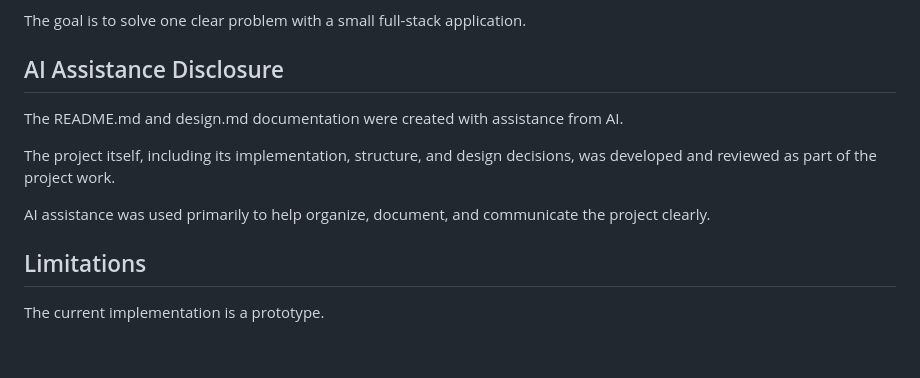
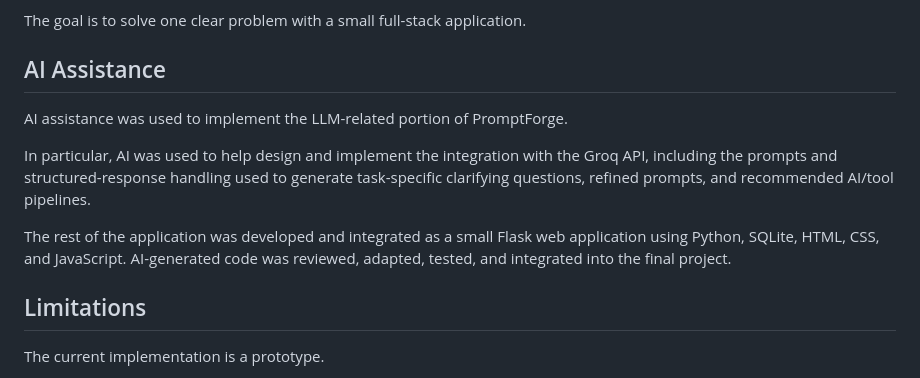
Before and after one commit to Shipping-Sandbox/Promptforge50project, a Markdown page: README.md, the part around the change. Rendered like a GitHub page; blank space fills up the shorter version.

```diff
--- a/README.md
+++ b/README.md
@@ -257,13 +257,13 @@ It does not require:
 
 The goal is to solve one clear problem with a small full-stack application.
 
-## AI Assistance Disclosure
+## AI Assistance
 
-The README.md and design.md documentation were created with assistance from AI.
+AI assistance was used to implement the LLM-related portion of PromptForge.
 
-The project itself, including its implementation, structure, and design decisions, was developed and reviewed as part of the project work.
+In particular, AI was used to help design and implement the integration with the Groq API, including the prompts and structured-response handling used to generate task-specific clarifying questions, refined prompts, and recommended AI/tool pipelines.
 
-AI assistance was used primarily to help organize, document, and communicate the project clearly.
+The rest of the application was developed and integrated as a small Flask web application using Python, SQLite, HTML, CSS, and JavaScript. AI-generated code was reviewed, adapted, tested, and integrated into the final project.
 
 ## Limitations
 
```
